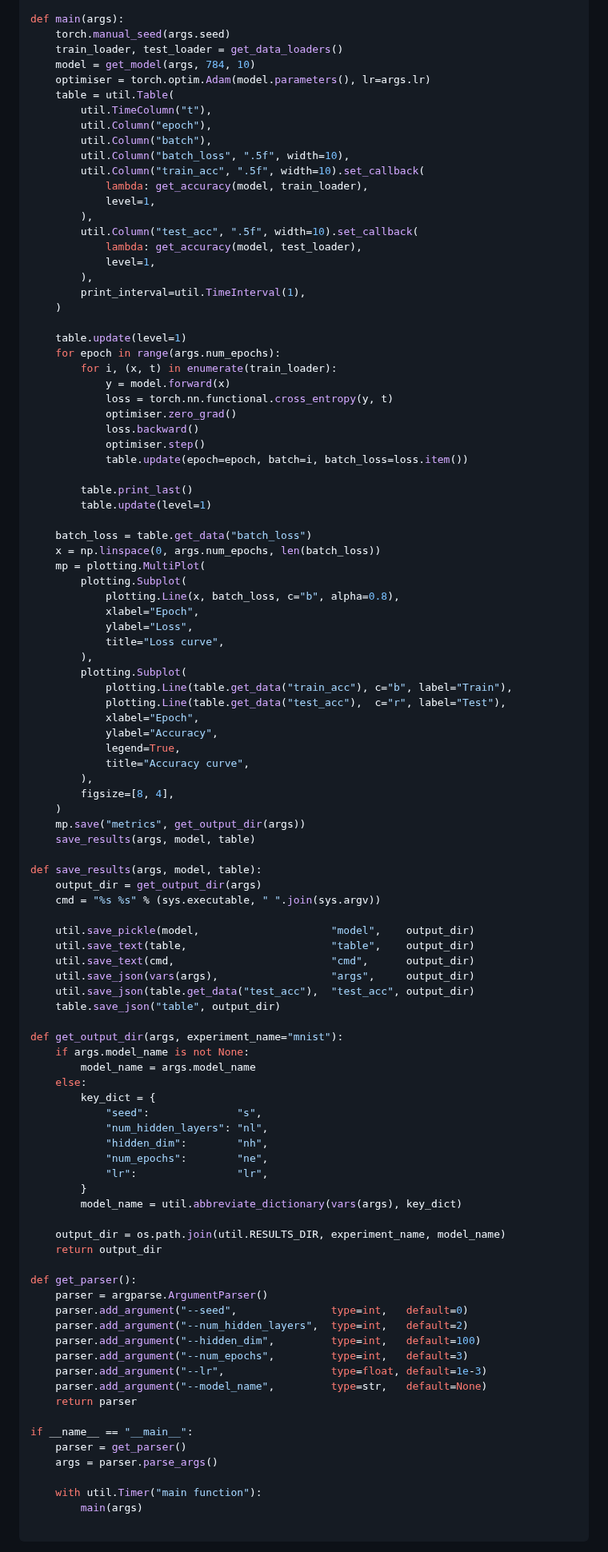
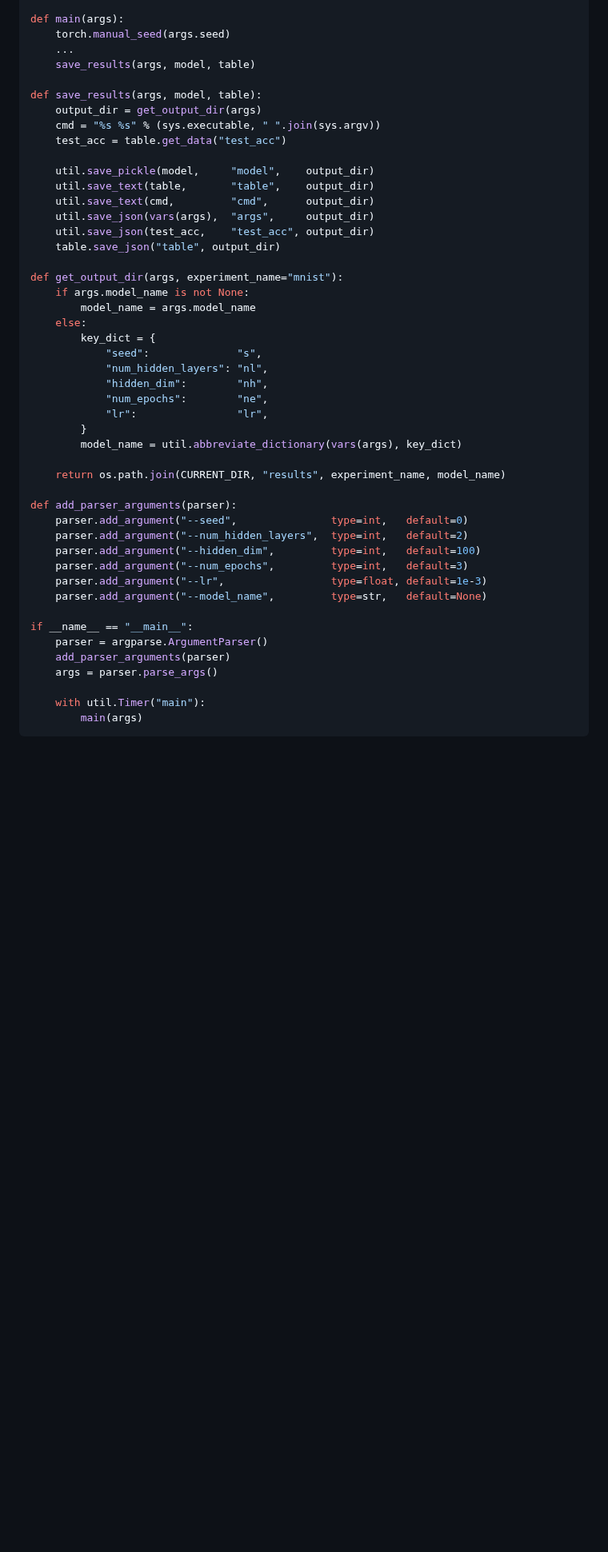
Before and after one commit to jakelevi1996/notes, a Markdown page: topics/pytorch/README.md, the part around one of its changes. Shown at 80% size. GitHub-like rendering; blank space fills up the shorter version.

Commit message:
Remove irrelevant code

````diff
--- a/topics/pytorch/README.md
+++ b/topics/pytorch/README.md
@@ -107,69 +68,19 @@ def get_accuracy(model, data_loader):
 
 def main(args):
     torch.manual_seed(args.seed)
-    train_loader, test_loader = get_data_loaders()
-    model = get_model(args, 784, 10)
-    optimiser = torch.optim.Adam(model.parameters(), lr=args.lr)
-    table = util.Table(
-        util.TimeColumn("t"),
-        util.Column("epoch"),
-        util.Column("batch"),
-        util.Column("batch_loss", ".5f", width=10),
-        util.Column("train_acc", ".5f", width=10).set_callback(
-            lambda: get_accuracy(model, train_loader),
-            level=1,
-        ),
-        util.Column("test_acc", ".5f", width=10).set_callback(
-            lambda: get_accuracy(model, test_loader),
-            level=1,
-        ),
-        print_interval=util.TimeInterval(1),
-    )
-
-    table.update(level=1)
-    for epoch in range(args.num_epochs):
-        for i, (x, t) in enumerate(train_loader):
-            y = model.forward(x)
-            loss = torch.nn.functional.cross_entropy(y, t)
-            optimiser.zero_grad()
-            loss.backward()
-            optimiser.step()
-            table.update(epoch=epoch, batch=i, batch_loss=loss.item())
-
-        table.print_last()
-        table.update(level=1)
-
-    batch_loss = table.get_data("batch_loss")
-    x = np.linspace(0, args.num_epochs, len(batch_loss))
-    mp = plotting.MultiPlot(
-        plotting.Subplot(
-            plotting.Line(x, batch_loss, c="b", alpha=0.8),
-            xlabel="Epoch",
-            ylabel="Loss",
-            title="Loss curve",
-        ),
-        plotting.Subplot(
-            plotting.Line(table.get_data("train_acc"), c="b", label="Train"),
-            plotting.Line(table.get_data("test_acc"),  c="r", label="Test"),
-            xlabel="Epoch",
-            ylabel="Accuracy",
-            legend=True,
-            title="Accuracy curve",
-        ),
-        figsize=[8, 4],
-    )
-    mp.save("metrics", get_output_dir(args))
+    ...
     save_results(args, model, table)
 
 def save_results(args, model, table):
     output_dir = get_output_dir(args)
     cmd = "%s %s" % (sys.executable, " ".join(sys.argv))
+    test_acc = table.get_data("test_acc")
 
-    util.save_pickle(model,                     "model",    output_dir)
-    util.save_text(table,                       "table",    output_dir)
-    util.save_text(cmd,                         "cmd",      output_dir)
-    util.save_json(vars(args),                  "args",     output_dir)
-    util.save_json(table.get_data("test_acc"),  "test_acc", output_dir)
+    util.save_pickle(model,     "model",    output_dir)
+    util.save_text(table,       "table",    output_dir)
+    util.save_text(cmd,         "cmd",      output_dir)
+    util.save_json(vars(args),  "args",     output_dir)
+    util.save_json(test_acc,    "test_acc", output_dir)
     table.save_json("table", output_dir)
 
 def get_output_dir(args, experiment_name="mnist"):
@@ -185,25 +96,22 @@ def get_output_dir(args, experiment_name="mnist"):
         }
         model_name = util.abbreviate_dictionary(vars(args), key_dict)
 
-    output_dir = os.path.join(util.RESULTS_DIR, experiment_name, model_name)
-    return output_dir
+    return os.path.join(CURRENT_DIR, "results", experiment_name, model_name)
 
-def get_parser():
-    parser = argparse.ArgumentParser()
+def add_parser_arguments(parser):
     parser.add_argument("--seed",               type=int,   default=0)
     parser.add_argument("--num_hidden_layers",  type=int,   default=2)
     parser.add_argument("--hidden_dim",         type=int,   default=100)
     parser.add_argument("--num_epochs",         type=int,   default=3)
     parser.add_argument("--lr",                 type=float, default=1e-3)
     parser.add_argument("--model_name",         type=str,   default=None)
-    return parser
 
 if __name__ == "__main__":
-    parser = get_parser()
+    parser = argparse.ArgumentParser()
+    add_parser_arguments(parser)
     args = parser.parse_args()
 
-    with util.Timer("main function"):
+    with util.Timer("main"):
         main(args)
-
 ```
 
````
Also changed, not shown: other parts of topics/pytorch/README.md (+3 -44 lines).
